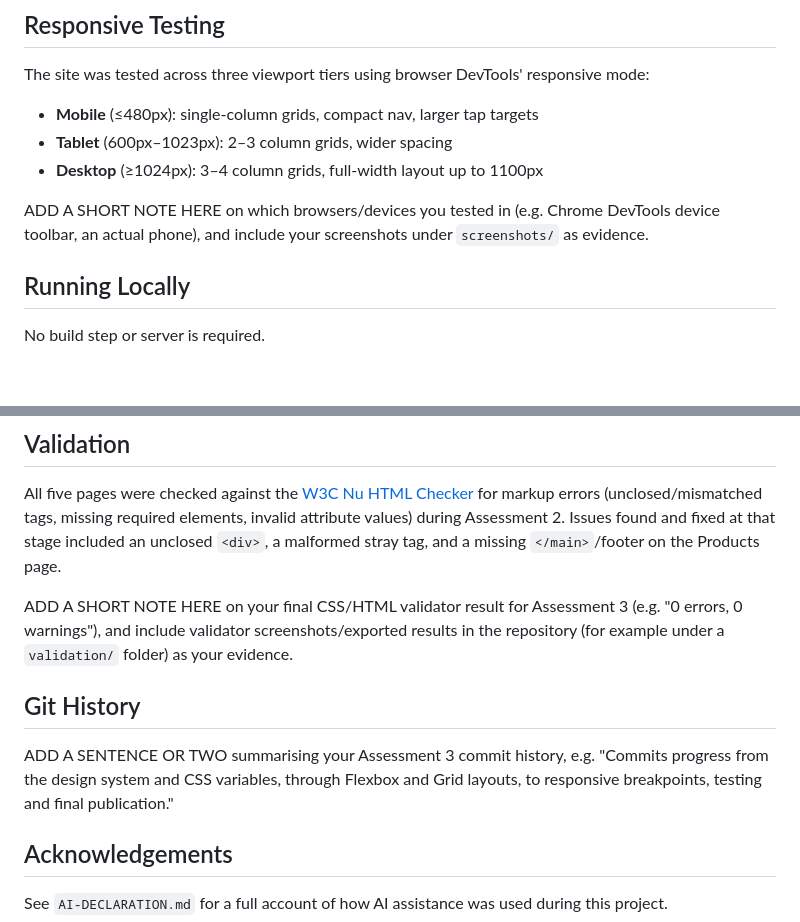
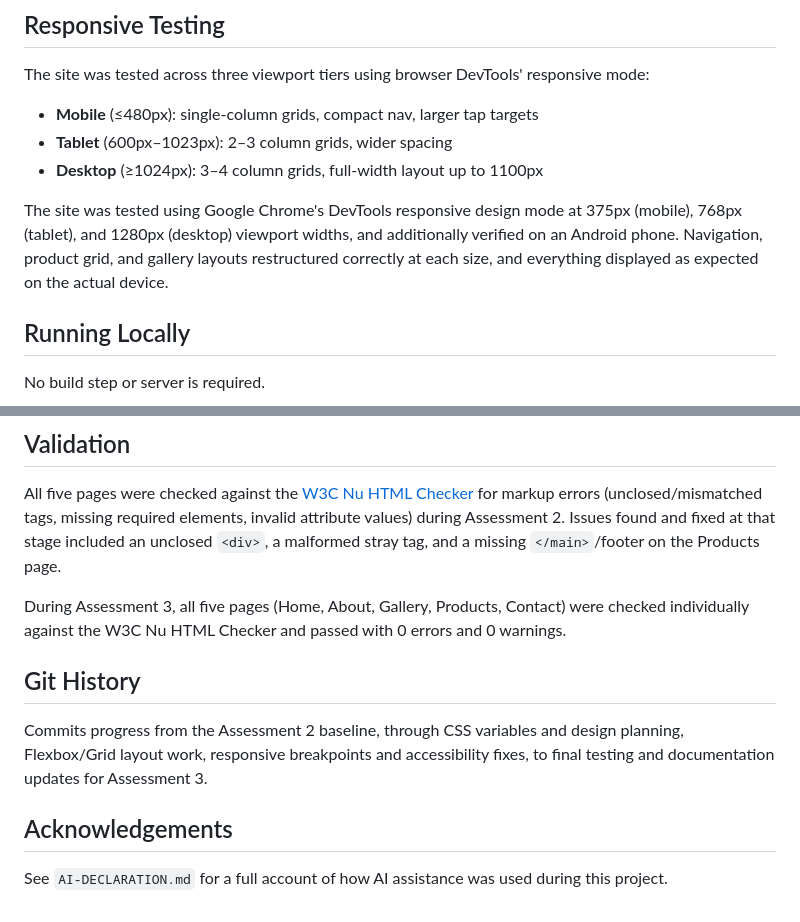
Before and after one commit to raimbasdeborah-design/Lae_Handicraft_Market, a Markdown page: README.md, 2 parts joined by grey strips. Drawn GitHub-style; blank space fills up the shorter version.

Commit message:
Revise README for project overview and validation results
Updated README.md to reflect project details, technologies used, and testing results.

```diff
--- a/README.md
+++ b/README.md
@@ -95,9 +95,7 @@ responsive mode:
 - **Tablet** (600px–1023px): 2–3 column grids, wider spacing
 - **Desktop** (≥1024px): 3–4 column grids, full-width layout up to 1100px
 
-ADD A SHORT NOTE HERE on which browsers/devices you tested in (e.g. Chrome
-DevTools device toolbar, an actual phone), and include your screenshots
-under `screenshots/` as evidence.
+The site was tested using Google Chrome's DevTools responsive design mode at 375px (mobile), 768px (tablet), and 1280px (desktop) viewport widths, and additionally verified on an Android phone. Navigation, product grid, and gallery layouts restructured correctly at each size, and everything displayed as expected on the actual device.
 
 ## Running Locally
 
@@ -116,17 +114,11 @@ values) during Assessment 2. Issues found and fixed at that stage included
 an unclosed `<div>`, a malformed stray tag, and a missing `</main>`/footer
 on the Products page.
 
-ADD A SHORT NOTE HERE on your final CSS/HTML validator result for
-Assessment 3 (e.g. "0 errors, 0 warnings"), and include validator
-screenshots/exported results in the repository (for example under a
-`validation/` folder) as your evidence.
+During Assessment 3, all five pages (Home, About, Gallery, Products, Contact) were checked individually against the W3C Nu HTML Checker and passed with 0 errors and 0 warnings.
 
 ## Git History
 
-ADD A SENTENCE OR TWO summarising your Assessment 3 commit history, e.g.
-"Commits progress from the design system and CSS variables, through
-Flexbox and Grid layouts, to responsive breakpoints, testing and final
-publication."
+Commits progress from the Assessment 2 baseline, through CSS variables and design planning, Flexbox/Grid layout work, responsive breakpoints and accessibility fixes, to final testing and documentation updates for Assessment 3.
 
 ## Acknowledgements
 
```
